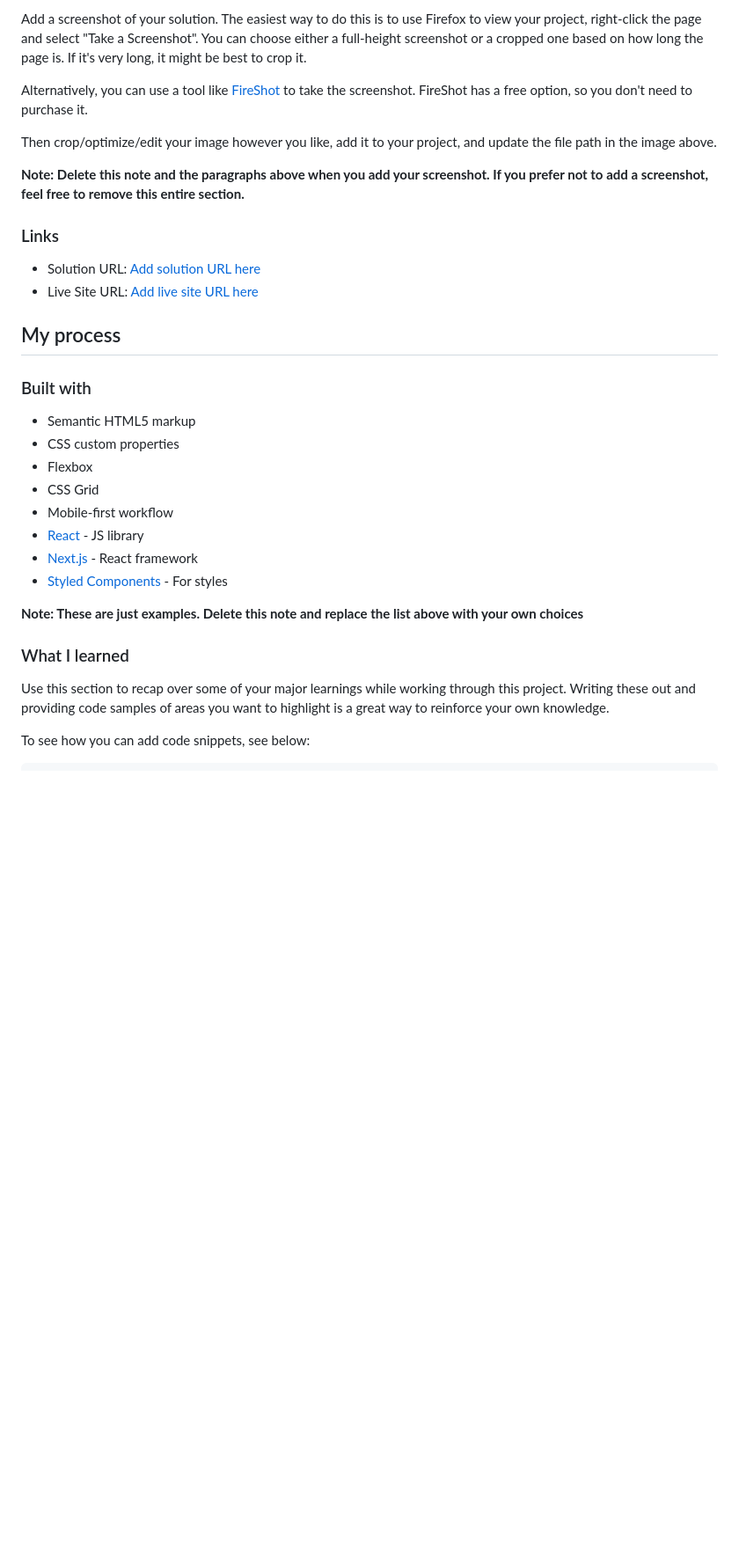
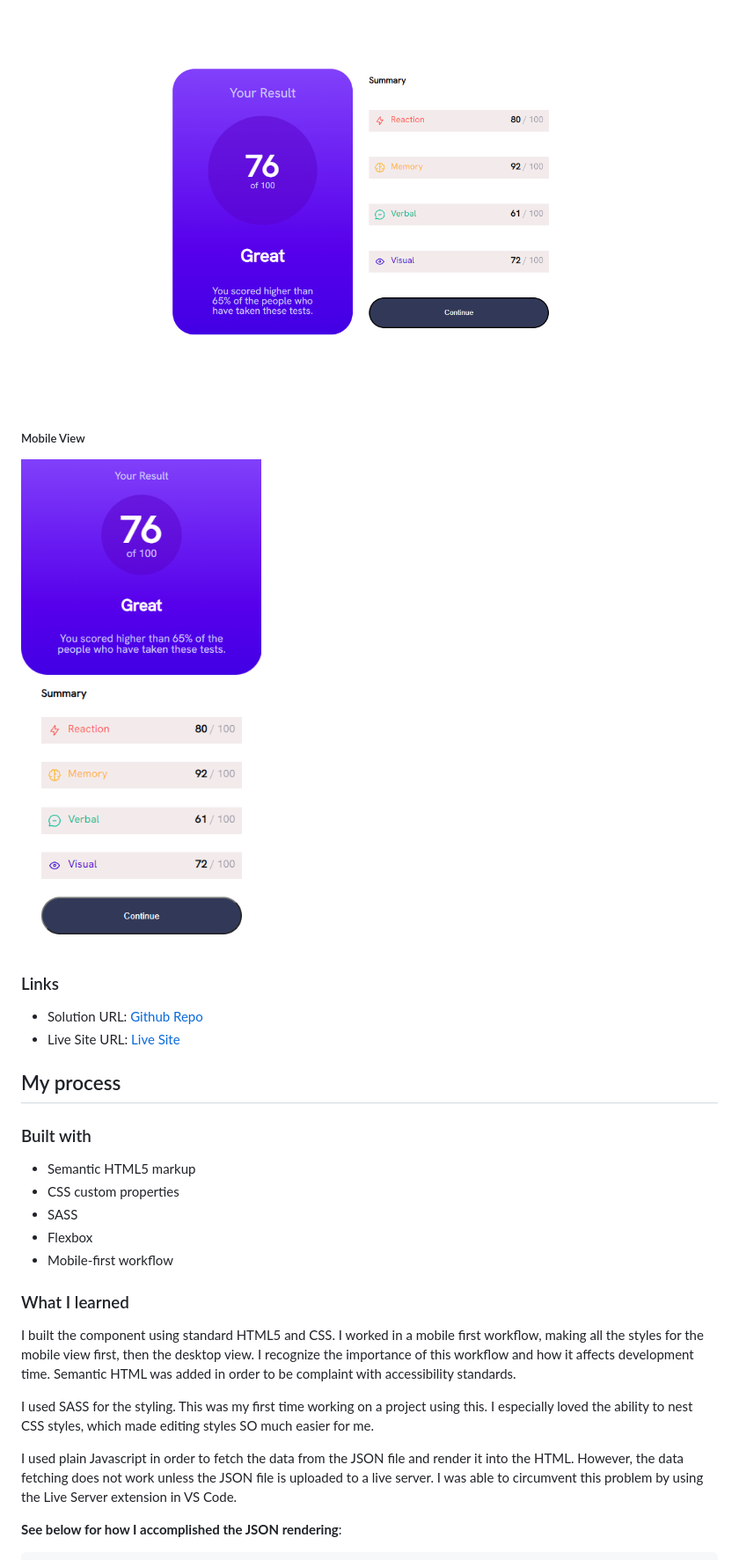
Before and after one commit to DeviantSchemist/resultssummarycomponent, a Markdown page: README-template.md, the part around the change printed below. Shown: that part at 88% size. Drawn GitHub-style; pictures changed too: assets/images/desktopscreenshot.png (added), assets/images/mobilescreenshot.png (added); blank space fills up the shorter version.

````diff
--- a/README-template.md
+++ b/README-template.md
@@ -33,16 +30,16 @@ Users should be able to:
 
-Add a screenshot of your solution. The easiest way to do this is to use Firefox to view your project, right-click the page and select "Take a Screenshot". You can choose either a full-height screenshot or a cropped one based on how long the page is. If it's very long, it might be best to crop it.
+![Desktop View](./assets/images/desktopscreenshot.png)
 
-Alternatively, you can use a tool like [FireShot](https://getfireshot.com/) to take the screenshot. FireShot has a free option, so you don't need to purchase it.
 
-Then crop/optimize/edit your image however you like, add it to your project, and update the file path in the image above.
+##### Mobile View
 
-**Note: Delete this note and the paragraphs above when you add your screenshot. If you prefer not to add a screenshot, feel free to remove this entire section.**
+![Mobile View](./assets/images/mobilescreenshot.png)
+
 
 ### Links
 
-- Solution URL: [Add solution URL here](https://your-solution-url.com)
-- Live Site URL: [Add live site URL here](https://your-live-site-url.com)
+- Solution URL: [Github Repo](https://github.com/DeviantSchemist/resultssummarycomponent)
+- Live Site URL: [Live Site](https://sparkling-longma-26c3c3.netlify.app/)
 
 ## My process
 
@@ -50,19 +47,18 @@ Then crop/optimize/edit your image however you like, add it to your project, and
 
 - Semantic HTML5 markup
 - CSS custom properties
+- SASS
 - Flexbox
-- CSS Grid
 - Mobile-first workflow
-- [React](https://reactjs.org/) - JS library
-- [Next.js](https://nextjs.org/) - React framework
-- [Styled Components](https://styled-components.com/) - For styles
-
-**Note: These are just examples. Delete this note and replace the list above with your own choices**
 
 ### What I learned
 
-Use this section to recap over some of your major learnings while working through this project. Writing these out and providing code samples of areas you want to highlight is a great way to reinforce your own knowledge.
+I built the component using standard HTML5 and CSS. I worked in a mobile first workflow, making all the styles for the mobile view first, then the desktop view. I recognize the importance of this workflow and how it affects development time. Semantic HTML was added in order to be complaint with accessibility standards.
 
-To see how you can add code snippets, see below:
+I used SASS for the styling. This was my first time working on a project using this. I especially loved the ability to nest CSS styles, which made editing styles SO much easier for me.
+
+I used plain Javascript in order to fetch the data from the JSON file and render it into the HTML. However, the data fetching does not work unless the JSON file is uploaded to a live server. I was able to circumvent this problem by using the Live Server extension in VS Code.
+
+**See below for how I accomplished the JSON rendering**:
 
 ```html
````
Also changed, not shown: other parts of README-template.md (+55 -34 lines), 1 other file.
